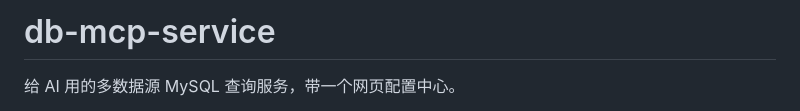
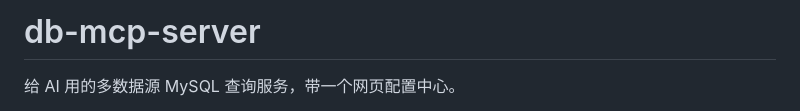
Before and after one commit to NibelungT/db-mcp-server, a Markdown page: README.md, the part around the change. GitHub-like rendering.

Commit message:
docs: 标题与仓库名对齐为 db-mcp-server

```diff
--- a/README.md
+++ b/README.md
@@ -1,4 +1,4 @@
-# db-mcp-service
+# db-mcp-server
 
 给 AI 用的多数据源 MySQL 查询服务，带一个网页配置中心。
 
```
